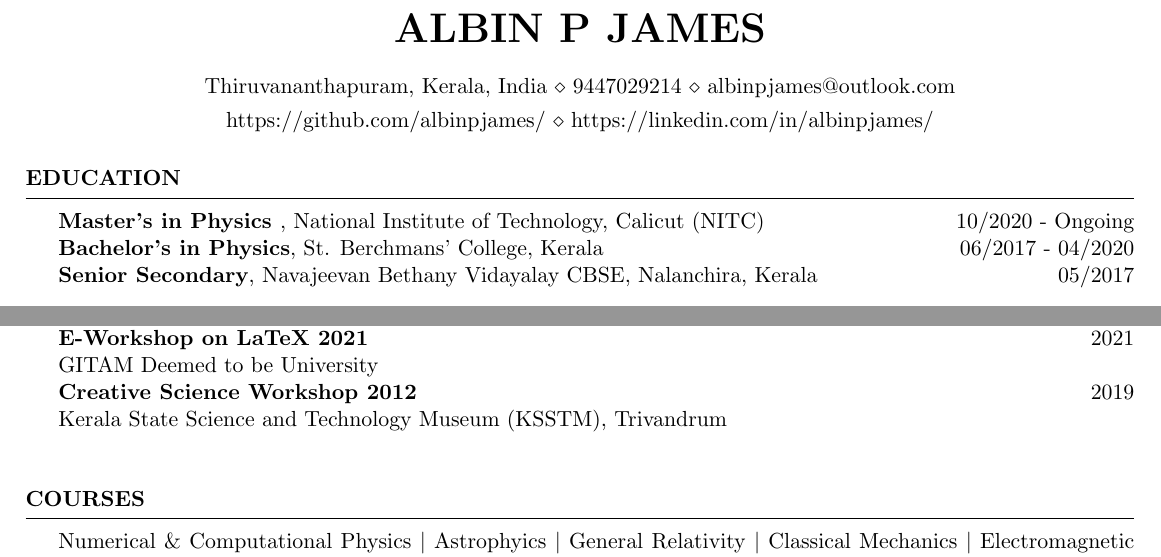
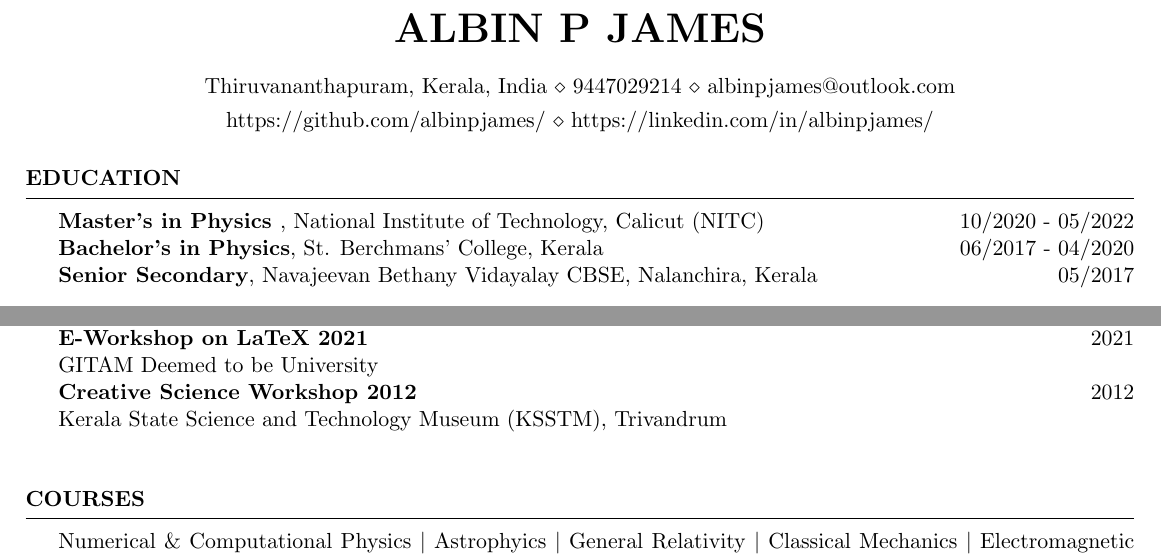
Before and after one commit to albinpjames/Resume, a LaTeX CV (Resume.tex): two parts of pages 1 and 3 of 3, joined at a grey line, cut so that both start at the same text. Compiled offline with pdfLaTeX.

Commit message:
MSc end date added

```diff
--- a/Resume.tex
+++ b/Resume.tex
@@ -12,7 +12,7 @@
 \begin{document}
 
 \begin{rSection}{Education}
-{\bf Master's in Physics }, National Institute of Technology, Calicut (NITC) \hfill {10/2020 - Ongoing} \\
+{\bf Master's in Physics }, National Institute of Technology, Calicut (NITC) \hfill {10/2020 - 05/2022} \\
 {\bf Bachelor’s in Physics}, St. Berchmans’ College, Kerala \hfill {06/2017 - 04/2020}\\
 {\bf Senior Secondary}, Navajeevan Bethany Vidayalay CBSE, Nalanchira, Kerala \hfill {05/2017}
 \end{rSection}
@@ -146,7 +146,7 @@ The best outgoing student of Navajeevan Bethany Vidyalaya during the academic ye
 	Indian Institute of Astrophysics  \\
 	\textbf{E-Workshop on LaTeX 2021 }\hfill 2021\\
 	GITAM Deemed to be University \\
-	\textbf{Creative Science Workshop 2012 } \hfill 2019\\
+	\textbf{Creative Science Workshop 2012 } \hfill 2012\\
 	Kerala State Science and Technology Museum (KSSTM), Trivandrum \\
 \end{rSection}
 
```
Also changed, not shown: Resume.pdf, 3 other files.
